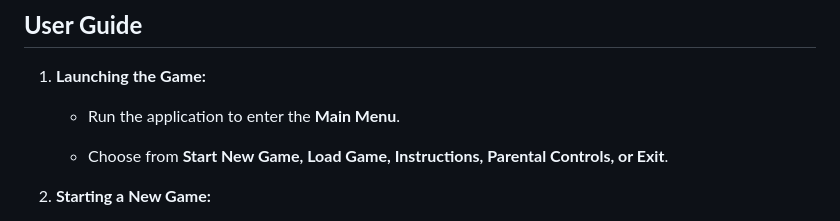
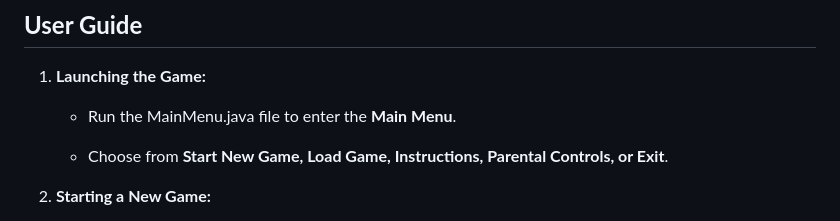
Before and after one commit to almostworked/Petiverse, a Markdown page: README.md, the part around the change. GitHub-like rendering.

```diff
--- a/README.md
+++ b/README.md
@@ -58,7 +58,7 @@ java \--module-path /path/to/javafx/lib \--add-modules javafx.controls,javafx.fx
 
 1. **Launching the Game:**
 
-   * Run the application to enter the **Main Menu**.
+   * Run the MainMenu.java file to enter the **Main Menu**.
 
    * Choose from **Start New Game, Load Game, Instructions, Parental Controls, or Exit**.
 
```
